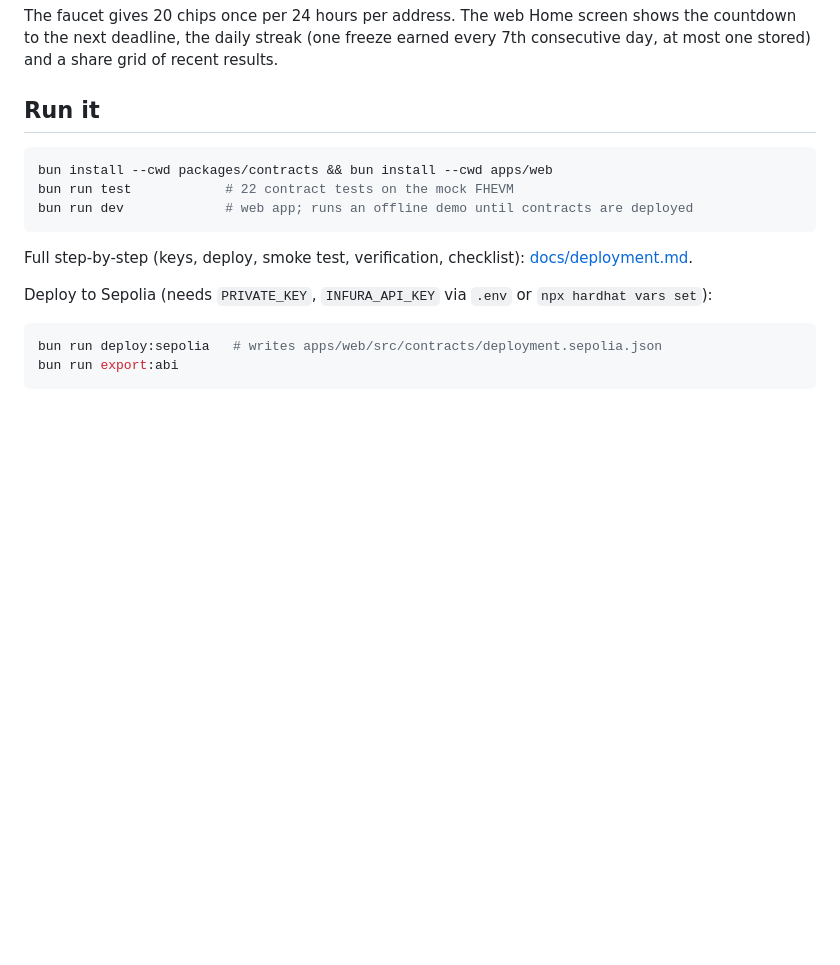
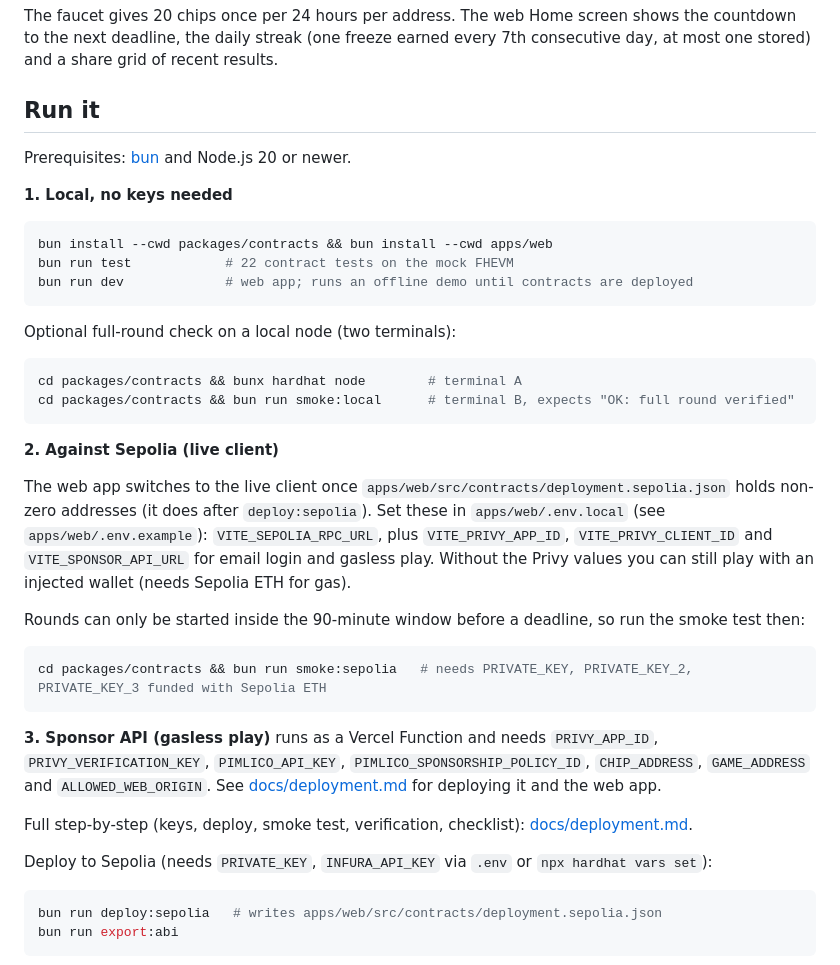
Before and after one commit to mashharuki/Minority-Rush, a Markdown page: README.md, the part around one of its changes. GitHub-like rendering; blank space fills up the shorter version.

````diff
--- a/README.md
+++ b/README.md
@@ -39,11 +68,39 @@ the daily streak (one freeze earned every 7th consecutive day, at most one store
 
 ## Run it
 
+Prerequisites: [bun](https://bun.sh) and Node.js 20 or newer.
+
+**1. Local, no keys needed**
+
 ```bash
 bun install --cwd packages/contracts && bun install --cwd apps/web
 bun run test            # 22 contract tests on the mock FHEVM
 bun run dev             # web app; runs an offline demo until contracts are deployed
 ```
+
+Optional full-round check on a local node (two terminals):
+
+```bash
+cd packages/contracts && bunx hardhat node        # terminal A
+cd packages/contracts && bun run smoke:local      # terminal B, expects "OK: full round verified"
+```
+
+**2. Against Sepolia (live client)**
+
+The web app switches to the live client once `apps/web/src/contracts/deployment.sepolia.json` holds non-zero
+addresses (it does after `deploy:sepolia`). Set these in `apps/web/.env.local` (see `apps/web/.env.example`):
+`VITE_SEPOLIA_RPC_URL`, plus `VITE_PRIVY_APP_ID`, `VITE_PRIVY_CLIENT_ID` and `VITE_SPONSOR_API_URL` for email login
+and gasless play. Without the Privy values you can still play with an injected wallet (needs Sepolia ETH for gas).
+
+Rounds can only be started inside the 90-minute window before a deadline, so run the smoke test then:
+
+```bash
+cd packages/contracts && bun run smoke:sepolia   # needs PRIVATE_KEY, PRIVATE_KEY_2, PRIVATE_KEY_3 funded with Sepolia ETH
+```
+
+**3. Sponsor API (gasless play)** runs as a Vercel Function and needs `PRIVY_APP_ID`, `PRIVY_VERIFICATION_KEY`,
+`PIMLICO_API_KEY`, `PIMLICO_SPONSORSHIP_POLICY_ID`, `CHIP_ADDRESS`, `GAME_ADDRESS` and `ALLOWED_WEB_ORIGIN`. See
+[docs/deployment.md](docs/deployment.md#6-publish-the-web-app-vercel) for deploying it and the web app.
 
 Full step-by-step (keys, deploy, smoke test, verification, checklist): [docs/deployment.md](docs/deployment.md).
 
````
Also changed, not shown: other parts of README.md (+29 -0 lines), docs/architecture.png (added), 1 other file.
